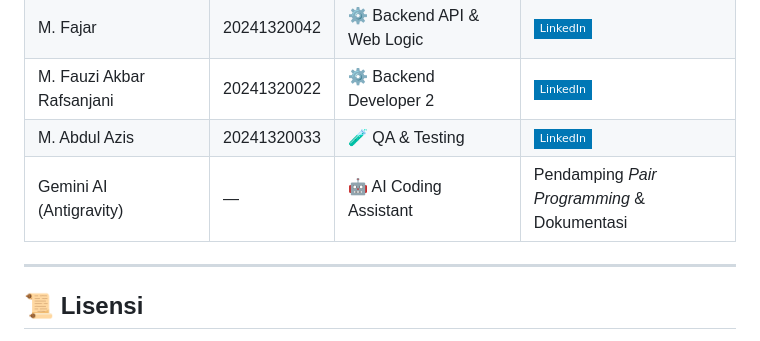
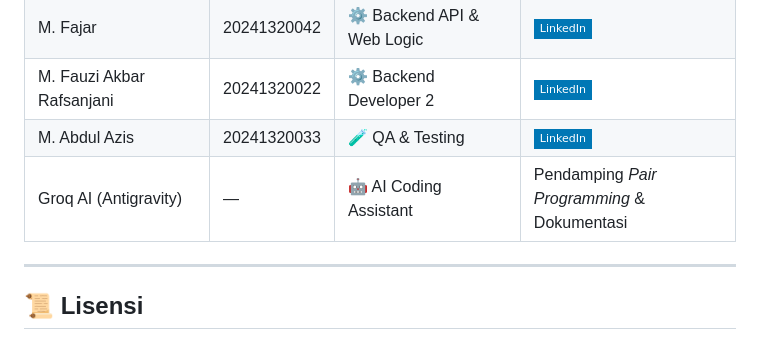
Before and after one commit to aismaaa/fina_berry, a Markdown page: README.md, the part around the change. Drawn GitHub-style; badges without logos.

Commit message:
Change AI assistant name to Groq AI in contributor table

```diff
--- a/README.md
+++ b/README.md
@@ -557,7 +557,7 @@ Fakultas Ilmu Komputer dan Sistem Informasi · UKRI · 2026
 | M. Fajar | 20241320042 | ⚙️ Backend API & Web Logic | [![LinkedIn](https://img.shields.io/badge/-LinkedIn-0077B5?style=flat-square&logo=linkedin&logoColor=white)](https://www.linkedin.com/in/muhammad-fajar-b237763a5) |
 | M. Fauzi Akbar Rafsanjani | 20241320022 | ⚙️ Backend Developer 2 | [![LinkedIn](https://img.shields.io/badge/-LinkedIn-0077B5?style=flat-square&logo=linkedin&logoColor=white)](https://www.linkedin.com/in/fauzi-akbar-9270b7423) |
 | M. Abdul Azis | 20241320033 | 🧪 QA & Testing | [![LinkedIn](https://img.shields.io/badge/-LinkedIn-0077B5?style=flat-square&logo=linkedin&logoColor=white)](https://www.linkedin.com/in/muhammad-abdul-azis-97208a423) |
-| Gemini AI (Antigravity) | — | 🤖 AI Coding Assistant | Pendamping *Pair Programming* & Dokumentasi |
+| Groq AI (Antigravity) | — | 🤖 AI Coding Assistant | Pendamping *Pair Programming* & Dokumentasi |
 
 ---
 
```
